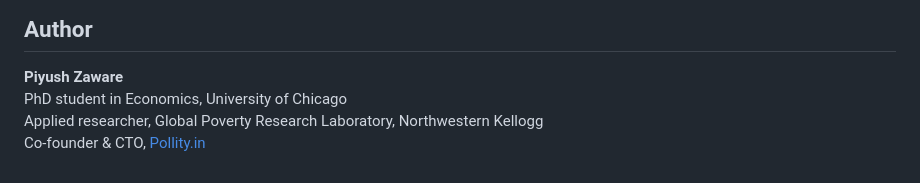
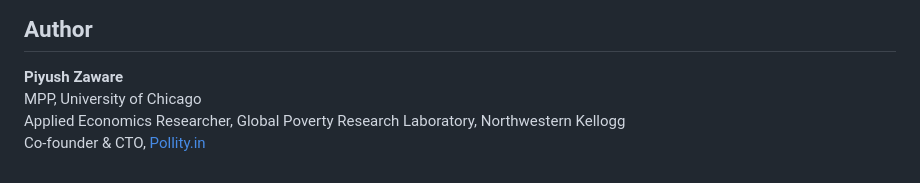
Before and after one commit to pzaware19/lok-sabha-nlp, a Markdown page: README.md, the part around the change. Rendered like a GitHub page.

Commit message:
Update author bio: MPP UChicago, Applied Economics Researcher

```diff
--- a/README.md
+++ b/README.md
@@ -230,6 +230,6 @@ The approach is validated by the fact that the recovered ordering — Left < AAP
 ## Author
 
 **Piyush Zaware**
-PhD student in Economics, University of Chicago
-Applied researcher, Global Poverty Research Laboratory, Northwestern Kellogg
+MPP, University of Chicago
+Applied Economics Researcher, Global Poverty Research Laboratory, Northwestern Kellogg
 Co-founder & CTO, [Pollity.in](https://pollity.in)
```
